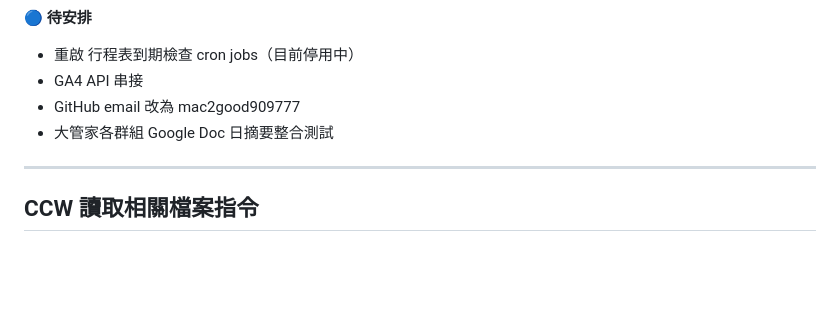
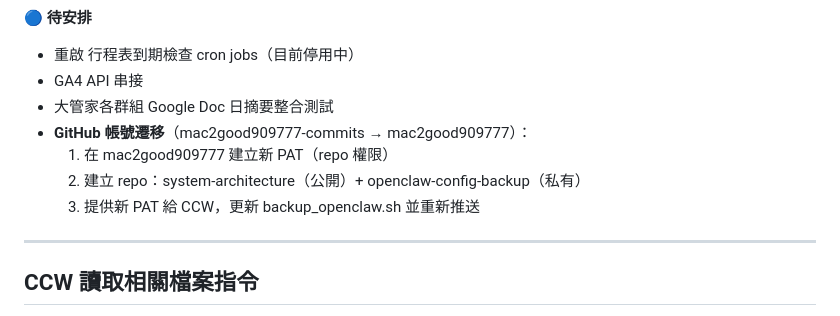
Before and after one commit to mac2good909777-commits/system-architecture, a Markdown page: CCW_CONTEXT.md, the part around the change. Rendered like a GitHub page; blank space fills up the shorter version.

Commit message:
Auto-update CCW_CONTEXT.md 2026-03-12

```diff
--- a/CCW_CONTEXT.md
+++ b/CCW_CONTEXT.md
@@ -156,8 +156,11 @@
 🔵 **待安排**
 - 重啟 行程表到期檢查 cron jobs（目前停用中）
 - GA4 API 串接
-- GitHub email 改為 mac2good909777
 - 大管家各群組 Google Doc 日摘要整合測試
+- **GitHub 帳號遷移**（mac2good909777-commits → mac2good909777）：
+  1. 在 mac2good909777 建立新 PAT（repo 權限）
+  2. 建立 repo：system-architecture（公開）+ openclaw-config-backup（私有）
+  3. 提供新 PAT 給 CCW，更新 backup_openclaw.sh 並重新推送
 
 ---
 
```
